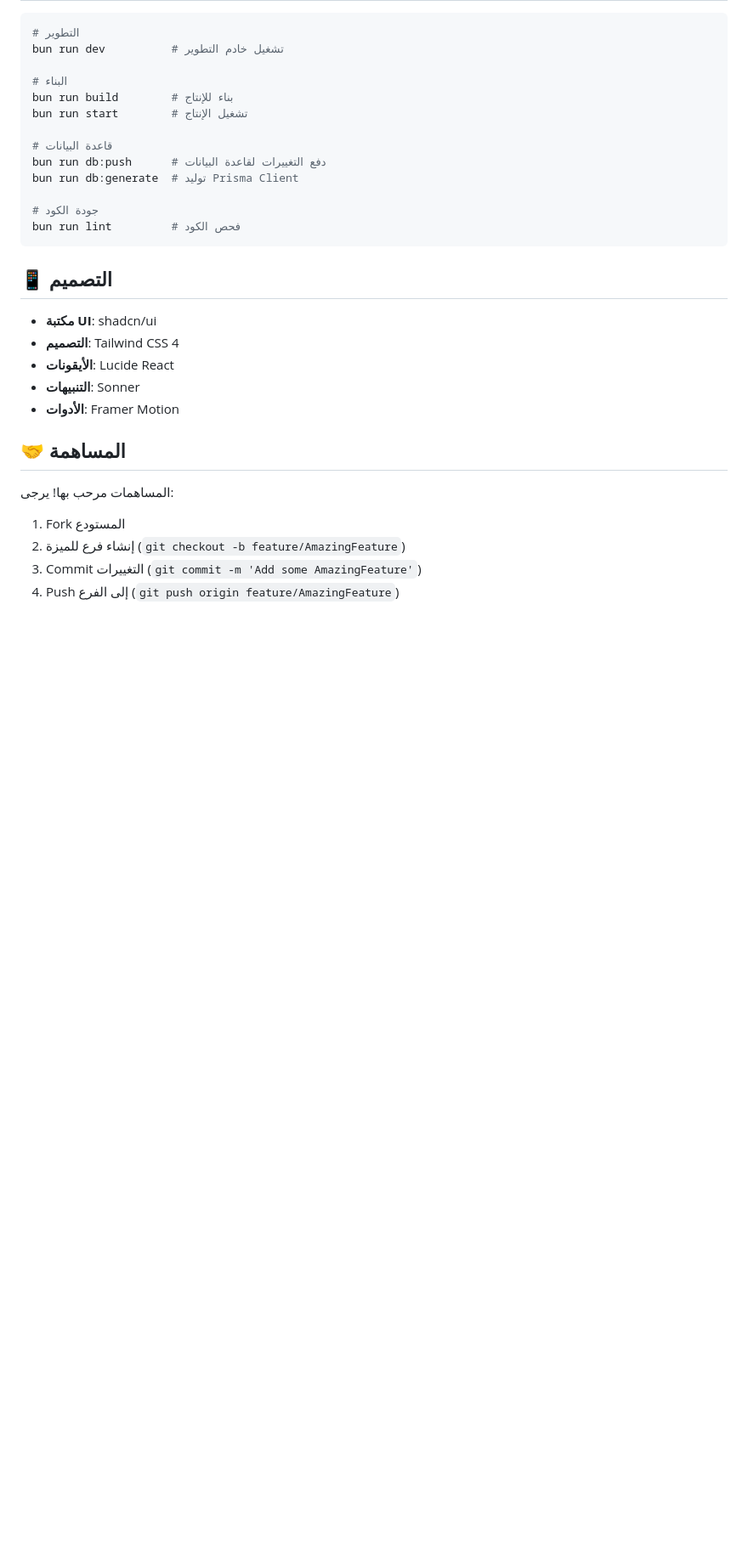
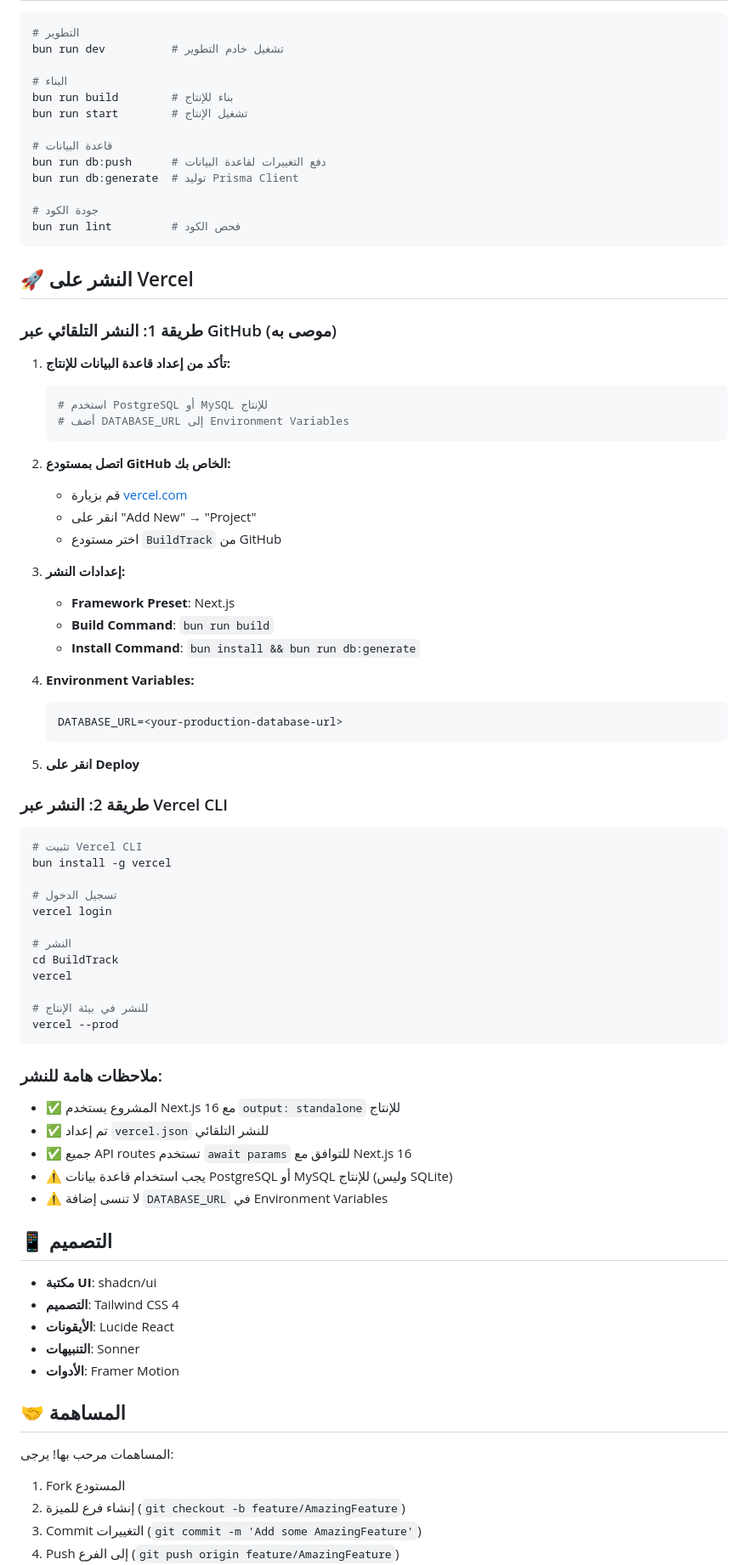
Before and after one commit to yac13inem-ux/smartbuild, a Markdown page: README.md, the part around the change. Shown at 85% size. Drawn GitHub-style; blank space fills up the shorter version.

Commit message:
docs: Add Vercel deployment instructions to README
- Added comprehensive deployment guide for Vercel
- Included both automatic and CLI deployment methods
- Added important deployment notes and requirements

````diff
--- a/README.md
+++ b/README.md
@@ -136,6 +136,58 @@ bun run db:generate  # توليد Prisma Client
 bun run lint         # فحص الكود
 ```
 
+## 🚀 النشر على Vercel
+
+### طريقة 1: النشر التلقائي عبر GitHub (موصى به)
+
+1. **تأكد من إعداد قاعدة البيانات للإنتاج:**
+   ```bash
+   # استخدم PostgreSQL أو MySQL للإنتاج
+   # أضف DATABASE_URL إلى Environment Variables
+   ```
+
+2. **اتصل بمستودع GitHub الخاص بك:**
+   - قم بزيارة [vercel.com](https://vercel.com)
+   - انقر على "Add New" → "Project"
+   - اختر مستودع `BuildTrack` من GitHub
+
+3. **إعدادات النشر:**
+   - **Framework Preset**: Next.js
+   - **Build Command**: `bun run build`
+   - **Install Command**: `bun install && bun run db:generate`
+
+4. **Environment Variables:**
+   ```
+   DATABASE_URL=<your-production-database-url>
+   ```
+
+5. **انقر على Deploy**
+
+### طريقة 2: النشر عبر Vercel CLI
+
+```bash
+# تثبيت Vercel CLI
+bun install -g vercel
+
+# تسجيل الدخول
+vercel login
+
+# النشر
+cd BuildTrack
+vercel
+
+# للنشر في بيئة الإنتاج
+vercel --prod
+```
+
+### ملاحظات هامة للنشر:
+
+- ✅ المشروع يستخدم Next.js 16 مع `output: standalone` للإنتاج
+- ✅ تم إعداد `vercel.json` للنشر التلقائي
+- ✅ جميع API routes تستخدم `await params` للتوافق مع Next.js 16
+- ⚠️ يجب استخدام قاعدة بيانات PostgreSQL أو MySQL للإنتاج (وليس SQLite)
+- ⚠️ لا تنسى إضافة `DATABASE_URL` في Environment Variables
+
 ## 📱 التصميم
 
 - **مكتبة UI**: shadcn/ui
````
